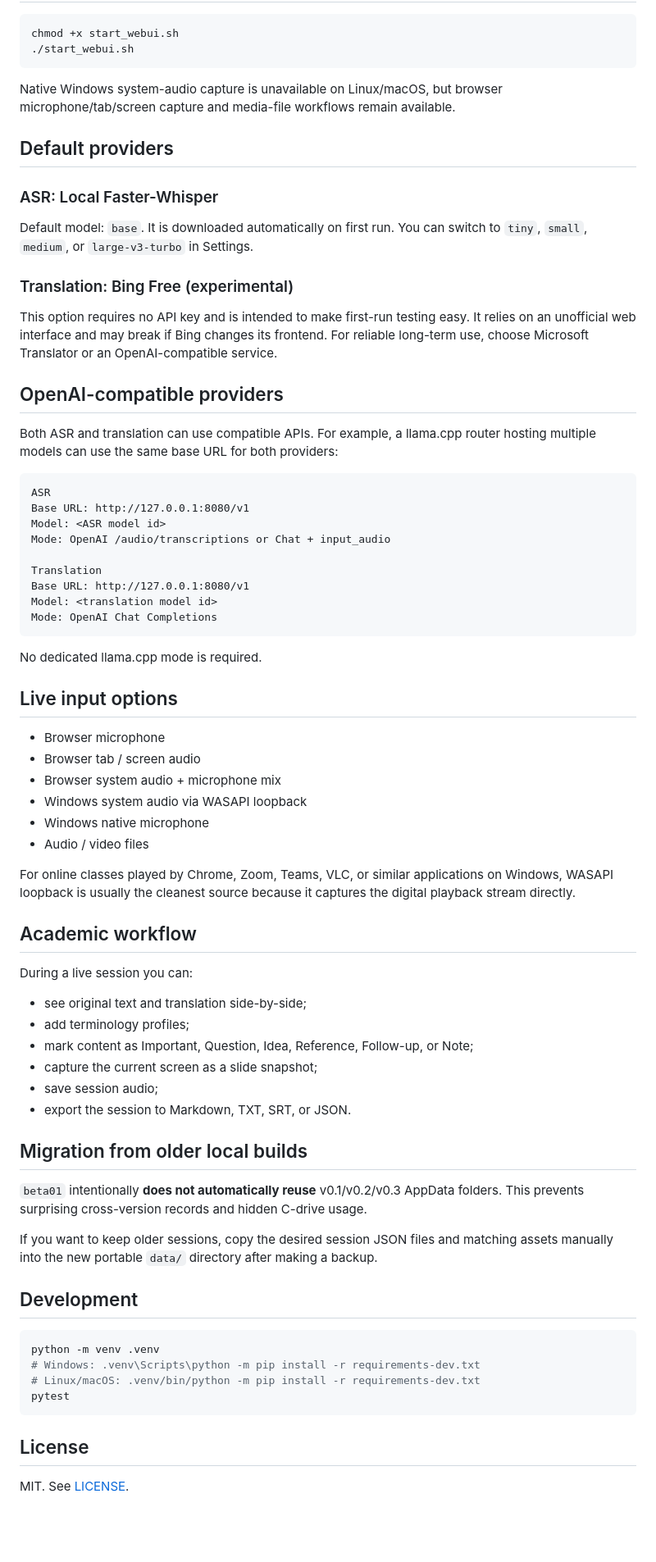
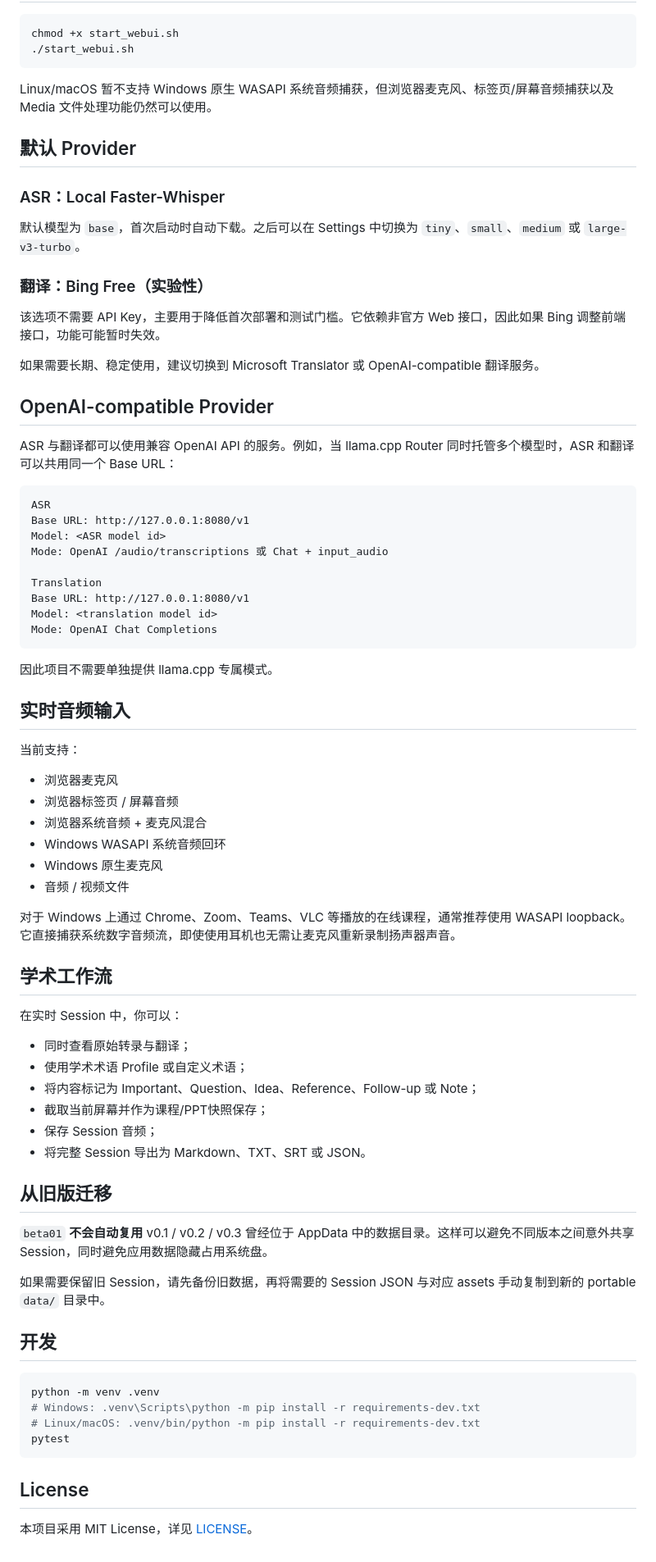
Before and after one commit to Cope-233/academic-live-translator, a Markdown page: README.md, the part around one of its changes. Shown at 82% size. Rendered like a GitHub page; blank space fills up the shorter version.

Commit message:
Make Chinese README the default

````diff
--- a/README.md
+++ b/README.md
@@ -78,27 +80,29 @@ chmod +x start_webui.sh
 ./start_webui.sh
 ```
 
-Native Windows system-audio capture is unavailable on Linux/macOS, but browser microphone/tab/screen capture and media-file workflows remain available.
+Linux/macOS 暂不支持 Windows 原生 WASAPI 系统音频捕获，但浏览器麦克风、标签页/屏幕音频捕获以及 Media 文件处理功能仍然可以使用。
 
-## Default providers
+## 默认 Provider
 
-### ASR: Local Faster-Whisper
+### ASR：Local Faster-Whisper
 
-Default model: `base`. It is downloaded automatically on first run. You can switch to `tiny`, `small`, `medium`, or `large-v3-turbo` in Settings.
+默认模型为 `base`，首次启动时自动下载。之后可以在 Settings 中切换为 `tiny`、`small`、`medium` 或 `large-v3-turbo`。
 
-### Translation: Bing Free (experimental)
+### 翻译：Bing Free（实验性）
 
-This option requires no API key and is intended to make first-run testing easy. It relies on an unofficial web interface and may break if Bing changes its frontend. For reliable long-term use, choose Microsoft Translator or an OpenAI-compatible service.
+该选项不需要 API Key，主要用于降低首次部署和测试门槛。它依赖非官方 Web 接口，因此如果 Bing 调整前端接口，功能可能暂时失效。
 
-## OpenAI-compatible providers
+如果需要长期、稳定使用，建议切换到 Microsoft Translator 或 OpenAI-compatible 翻译服务。
 
-Both ASR and translation can use compatible APIs. For example, a llama.cpp router hosting multiple models can use the same base URL for both providers:
+## OpenAI-compatible Provider
+
+ASR 与翻译都可以使用兼容 OpenAI API 的服务。例如，当 llama.cpp Router 同时托管多个模型时，ASR 和翻译可以共用同一个 Base URL：
 
 ```text
 ASR
 Base URL: http://127.0.0.1:8080/v1
 Model: <ASR model id>
-Mode: OpenAI /audio/transcriptions or Chat + input_audio
+Mode: OpenAI /audio/transcriptions 或 Chat + input_audio
 
 Translation
 Base URL: http://127.0.0.1:8080/v1
@@ -106,37 +110,39 @@ Model: <translation model id>
 Mode: OpenAI Chat Completions
 ```
 
-No dedicated llama.cpp mode is required.
+因此项目不需要单独提供 llama.cpp 专属模式。
 
-## Live input options
+## 实时音频输入
 
-- Browser microphone
-- Browser tab / screen audio
-- Browser system audio + microphone mix
-- Windows system audio via WASAPI loopback
-- Windows native microphone
-- Audio / video files
+当前支持：
 
-For online classes played by Chrome, Zoom, Teams, VLC, or similar applications on Windows, WASAPI loopback is usually the cleanest source because it captures the digital playback stream directly.
+- 浏览器麦克风
+- 浏览器标签页 / 屏幕音频
+- 浏览器系统音频 + 麦克风混合
+- Windows WASAPI 系统音频回环
+- Windows 原生麦克风
+- 音频 / 视频文件
 
-## Academic workflow
+对于 Windows 上通过 Chrome、Zoom、Teams、VLC 等播放的在线课程，通常推荐使用 WASAPI loopback。它直接捕获系统数字音频流，即使使用耳机也无需让麦克风重新录制扬声器声音。
 
-During a live session you can:
+## 学术工作流
 
-- see original text and translation side-by-side;
-- add terminology profiles;
-- mark content as Important, Question, Idea, Reference, Follow-up, or Note;
-- capture the current screen as a slide snapshot;
-- save session audio;
-- export the session to Markdown, TXT, SRT, or JSON.
+在实时 Session 中，你可以：
 
-## Migration from older local builds
+- 同时查看原始转录与翻译；
+- 使用学术术语 Profile 或自定义术语；
+- 将内容标记为 Important、Question、Idea、Reference、Follow-up 或 Note；
+- 截取当前屏幕并作为课程/PPT快照保存；
+- 保存 Session 音频；
+- 将完整 Session 导出为 Markdown、TXT、SRT 或 JSON。
 
-`beta01` intentionally **does not automatically reuse** v0.1/v0.2/v0.3 AppData folders. This prevents surprising cross-version records and hidden C-drive usage.
+## 从旧版迁移
 
-If you want to keep older sessions, copy the desired session JSON files and matching assets manually into the new portable `data/` directory after making a backup.
+`beta01` **不会自动复用** v0.1 / v0.2 / v0.3 曾经位于 AppData 中的数据目录。这样可以避免不同版本之间意外共享 Session，同时避免应用数据隐藏占用系统盘。
 
-## Development
+如果需要保留旧 Session，请先备份旧数据，再将需要的 Session JSON 与对应 assets 手动复制到新的 portable `data/` 目录中。
+
+## 开发
 
 ```bash
 python -m venv .venv
@@ -147,4 +153,4 @@ pytest
 
 ## License
 
-MIT. See [LICENSE](LICENSE).
+本项目采用 MIT License，详见 [LICENSE](LICENSE)。
````
Also changed, not shown: other parts of README.md (+37 -35 lines).
